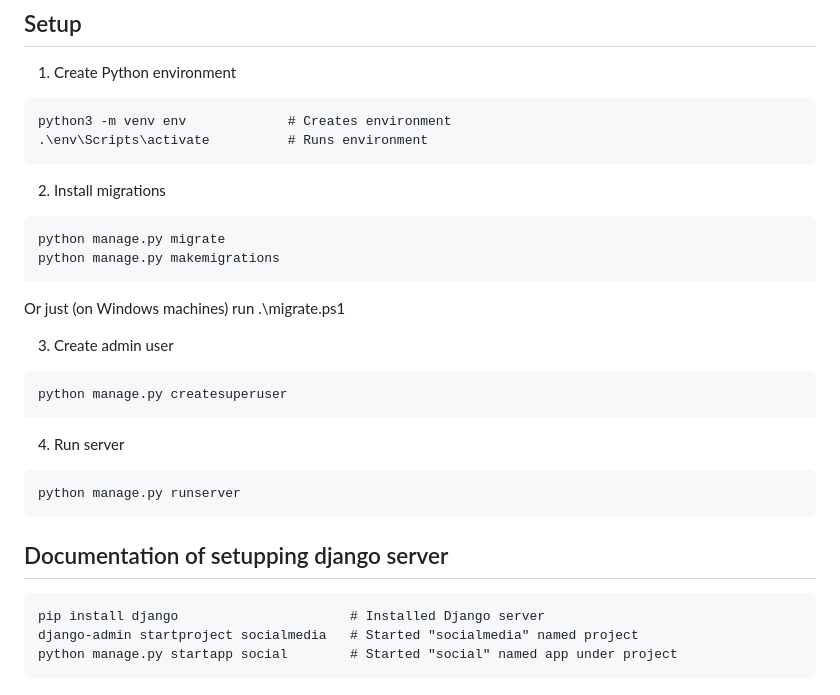
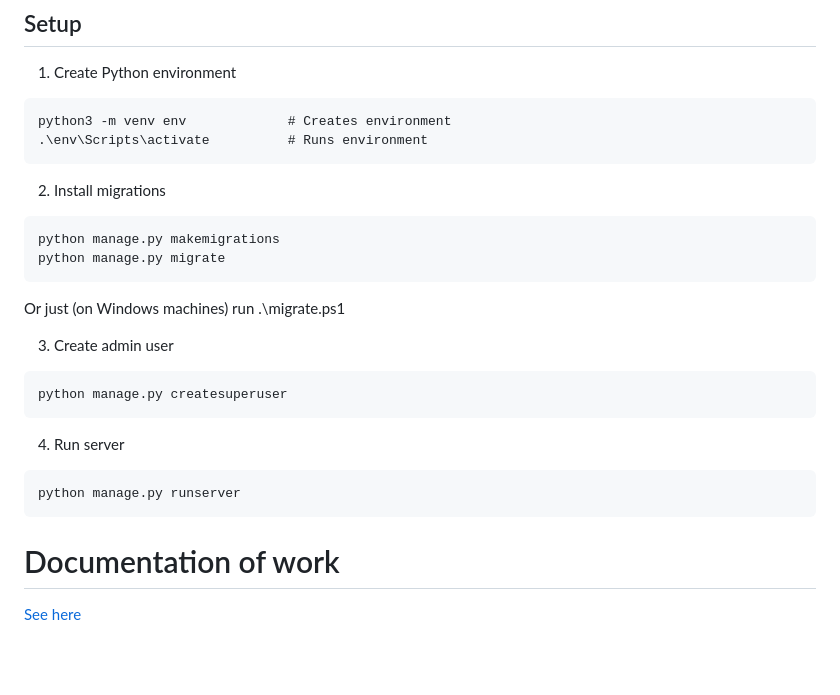
Before and after one commit to niskase/some, a Markdown page: README.md, the part around the change. Rendered like a GitHub page; blank space fills up the shorter version.

````diff
--- a/README.md
+++ b/README.md
@@ -21,8 +21,8 @@ python3 -m venv env		        # Creates environment
 
 2. Install migrations
 ```
+python manage.py makemigrations
 python manage.py migrate
-python manage.py makemigrations
 ```
 
 Or just (on Windows machines) run .\migrate.ps1
@@ -37,10 +37,6 @@ python manage.py createsuperuser
 python manage.py runserver
 ```
 
-## Documentation of setupping django server
+# Documentation of work
 
-```
-pip install django                      # Installed Django server
-django-admin startproject socialmedia   # Started "socialmedia" named project
-python manage.py startapp social        # Started "social" named app under project
-```
+[See here](documentation.md)
````
Also changed, not shown: documentation.md (added, +28 -0 lines), screenshots/1_post_works.png (added), 10 other files.
